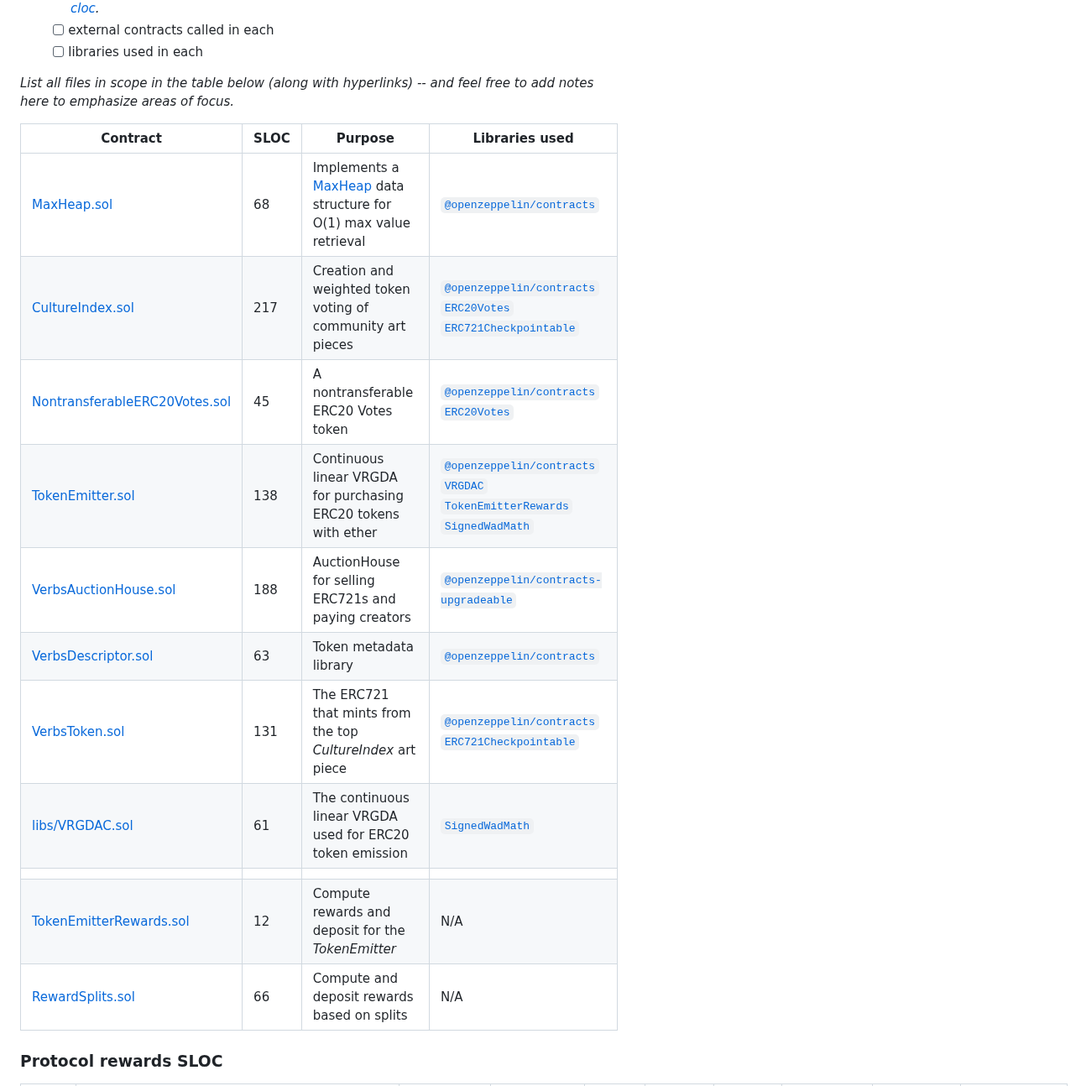
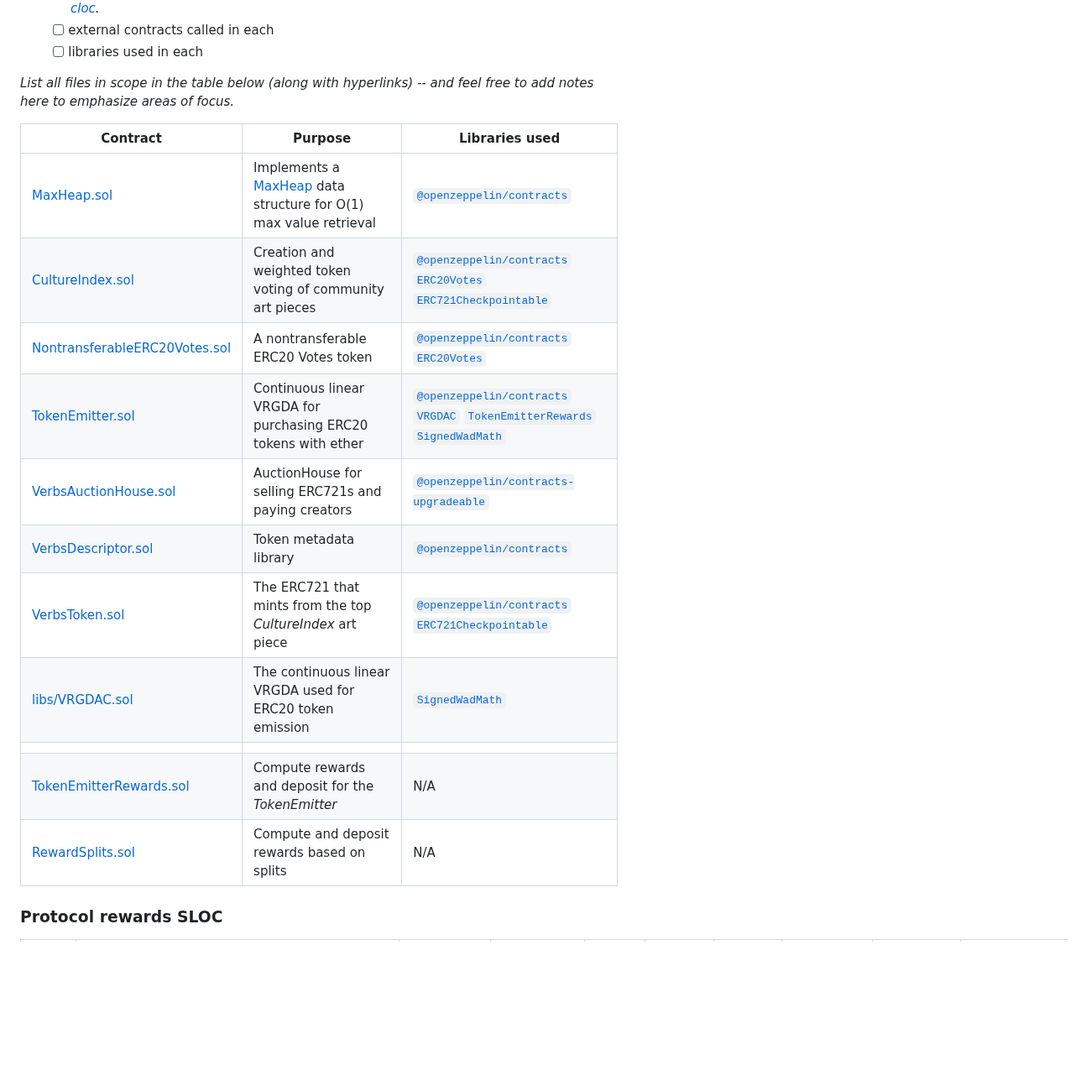
Before and after one commit to code-423n4/2023-12-revolutionprotocol, a Markdown page: README.md, the part around the change. Shown at 84% size. GitHub-like rendering; blank space fills up the shorter version.

```diff
--- a/README.md
+++ b/README.md
@@ -136,19 +136,19 @@ You can read more about the implementation on [Paradigm's site](https://www.para
 
 *List all files in scope in the table below (along with hyperlinks) -- and feel free to add notes here to emphasize areas of focus.*
 
-| Contract | SLOC | Purpose | Libraries used |
-| ----------- | ----------- | ----------- | ----------- |
-| [MaxHeap.sol](https://github.com/code-423n4/2023-12-revolutionprotocol/blob/main/packages/revolution-contracts/src/MaxHeap.sol) | 68 | Implements a [MaxHeap](https://www.geeksforgeeks.org/introduction-to-max-heap-data-structure/) data structure for O(1) max value retrieval | [`@openzeppelin/contracts`](https://openzeppelin.com/contracts/) |
-| [CultureIndex.sol](https://github.com/code-423n4/2023-12-revolutionprotocol/blob/main/packages/revolution-contracts/src/CultureIndex.sol) | 217 | Creation and weighted token voting of community art pieces | [`@openzeppelin/contracts`](https://openzeppelin.com/contracts/) [`ERC20Votes`](https://github.com/code-423n4/2023-12-revolutionprotocol/blob/main/packages/revolution-contracts/src/base/erc20/ERC20Votes.sol) [`ERC721Checkpointable`](https://github.com/code-423n4/2023-12-revolutionprotocol/blob/main/packages/revolution-contracts/src/base/ERC721Checkpointable.sol) |
-| [NontransferableERC20Votes.sol](https://github.com/code-423n4/2023-12-revolutionprotocol/blob/main/packages/revolution-contracts/src/NontransferableERC20Votes.sol) | 45 | A nontransferable ERC20 Votes token | [`@openzeppelin/contracts`](https://openzeppelin.com/contracts/) [`ERC20Votes`](https://github.com/code-423n4/2023-12-revolutionprotocol/blob/main/packages/revolution-contracts/src/base/erc20/ERC20Votes.sol) |
-| [TokenEmitter.sol](https://github.com/code-423n4/2023-12-revolutionprotocol/blob/main/packages/revolution-contracts/src/TokenEmitter.sol) | 138 | Continuous linear VRGDA for purchasing ERC20 tokens with ether | [`@openzeppelin/contracts`](https://openzeppelin.com/contracts/) [`VRGDAC`](https://github.com/code-423n4/2023-12-revolutionprotocol/blob/main/packages/revolution-contracts/src/libs/VRGDAC.sol) [`TokenEmitterRewards`](https://github.com/code-423n4/2023-12-revolutionprotocol/blob/main/packages/protocol-rewards/src/abstract/TokenEmitter/TokenEmitterRewards.sol) [`SignedWadMath`](https://github.com/transmissions11/solmate/blob/main/src/utils/SignedWadMath.sol)  |
-| [VerbsAuctionHouse.sol](https://github.com/code-423n4/2023-12-revolutionprotocol/blob/main/packages/revolution-contracts/src/VerbsAuctionHouse.sol) | 188 | AuctionHouse for selling ERC721s and paying creators | [`@openzeppelin/contracts-upgradeable`](https://openzeppelin.com/contracts/)|
-| [VerbsDescriptor.sol](https://github.com/code-423n4/2023-12-revolutionprotocol/blob/main/packages/revolution-contracts/src/VerbsDescriptor.sol) | 63 | Token metadata library | [`@openzeppelin/contracts`](https://openzeppelin.com/contracts/) |
-| [VerbsToken.sol](https://github.com/code-423n4/2023-12-revolutionprotocol/blob/main/packages/revolution-contracts/src/VerbsToken.sol) | 131 | The ERC721 that mints from the top *CultureIndex* art piece | [`@openzeppelin/contracts`](https://openzeppelin.com/contracts/) [`ERC721Checkpointable`](https://github.com/code-423n4/2023-12-revolutionprotocol/blob/main/packages/revolution-contracts/src/base/ERC721Checkpointable.sol) |
-| [libs/VRGDAC.sol](https://github.com/code-423n4/2023-12-revolutionprotocol/blob/main/packages/revolution-contracts/src/libs/VRGDAC.sol) | 61 | The continuous linear VRGDA used for ERC20 token emission | [`SignedWadMath`](https://github.com/transmissions11/solmate/blob/main/src/utils/SignedWadMath.sol) ||
+| Contract | Purpose | Libraries used |
+| ----------- | ----------- | ----------- |
+| [MaxHeap.sol](https://github.com/code-423n4/2023-12-revolutionprotocol/blob/main/packages/revolution-contracts/src/MaxHeap.sol) | Implements a [MaxHeap](https://www.geeksforgeeks.org/introduction-to-max-heap-data-structure/) data structure for O(1) max value retrieval | [`@openzeppelin/contracts`](https://openzeppelin.com/contracts/) |
+| [CultureIndex.sol](https://github.com/code-423n4/2023-12-revolutionprotocol/blob/main/packages/revolution-contracts/src/CultureIndex.sol) | Creation and weighted token voting of community art pieces | [`@openzeppelin/contracts`](https://openzeppelin.com/contracts/) [`ERC20Votes`](https://github.com/code-423n4/2023-12-revolutionprotocol/blob/main/packages/revolution-contracts/src/base/erc20/ERC20Votes.sol) [`ERC721Checkpointable`](https://github.com/code-423n4/2023-12-revolutionprotocol/blob/main/packages/revolution-contracts/src/base/ERC721Checkpointable.sol) |
+| [NontransferableERC20Votes.sol](https://github.com/code-423n4/2023-12-revolutionprotocol/blob/main/packages/revolution-contracts/src/NontransferableERC20Votes.sol) | A nontransferable ERC20 Votes token | [`@openzeppelin/contracts`](https://openzeppelin.com/contracts/) [`ERC20Votes`](https://github.com/code-423n4/2023-12-revolutionprotocol/blob/main/packages/revolution-contracts/src/base/erc20/ERC20Votes.sol) |
+| [TokenEmitter.sol](https://github.com/code-423n4/2023-12-revolutionprotocol/blob/main/packages/revolution-contracts/src/TokenEmitter.sol) | Continuous linear VRGDA for purchasing ERC20 tokens with ether | [`@openzeppelin/contracts`](https://openzeppelin.com/contracts/) [`VRGDAC`](https://github.com/code-423n4/2023-12-revolutionprotocol/blob/main/packages/revolution-contracts/src/libs/VRGDAC.sol) [`TokenEmitterRewards`](https://github.com/code-423n4/2023-12-revolutionprotocol/blob/main/packages/protocol-rewards/src/abstract/TokenEmitter/TokenEmitterRewards.sol) [`SignedWadMath`](https://github.com/transmissions11/solmate/blob/main/src/utils/SignedWadMath.sol)  |
+| [VerbsAuctionHouse.sol](https://github.com/code-423n4/2023-12-revolutionprotocol/blob/main/packages/revolution-contracts/src/VerbsAuctionHouse.sol) | AuctionHouse for selling ERC721s and paying creators | [`@openzeppelin/contracts-upgradeable`](https://openzeppelin.com/contracts/)|
+| [VerbsDescriptor.sol](https://github.com/code-423n4/2023-12-revolutionprotocol/blob/main/packages/revolution-contracts/src/VerbsDescriptor.sol) | Token metadata library | [`@openzeppelin/contracts`](https://openzeppelin.com/contracts/) |
+| [VerbsToken.sol](https://github.com/code-423n4/2023-12-revolutionprotocol/blob/main/packages/revolution-contracts/src/VerbsToken.sol) | The ERC721 that mints from the top *CultureIndex* art piece | [`@openzeppelin/contracts`](https://openzeppelin.com/contracts/) [`ERC721Checkpointable`](https://github.com/code-423n4/2023-12-revolutionprotocol/blob/main/packages/revolution-contracts/src/base/ERC721Checkpointable.sol) |
+| [libs/VRGDAC.sol](https://github.com/code-423n4/2023-12-revolutionprotocol/blob/main/packages/revolution-contracts/src/libs/VRGDAC.sol) | The continuous linear VRGDA used for ERC20 token emission | [`SignedWadMath`](https://github.com/transmissions11/solmate/blob/main/src/utils/SignedWadMath.sol) ||
 ||
-| [TokenEmitterRewards.sol](https://github.com/code-423n4/2023-12-revolutionprotocol/blob/main/packages/protocol-rewards/src/abstract/TokenEmitter/TokenEmitterRewards.sol) | 12 | Compute rewards and deposit for the *TokenEmitter* | N/A |
-| [RewardSplits.sol](https://github.com/code-423n4/2023-12-revolutionprotocol/blob/main/packages/protocol-rewards/src/abstract/RewardSplits.sol) | 66 | Compute and deposit rewards based on splits | N/A |
+| [TokenEmitterRewards.sol](https://github.com/code-423n4/2023-12-revolutionprotocol/blob/main/packages/protocol-rewards/src/abstract/TokenEmitter/TokenEmitterRewards.sol) | Compute rewards and deposit for the *TokenEmitter* | N/A |
+| [RewardSplits.sol](https://github.com/code-423n4/2023-12-revolutionprotocol/blob/main/packages/protocol-rewards/src/abstract/RewardSplits.sol) | Compute and deposit rewards based on splits | N/A |
 
 ### Protocol rewards SLOC
 | Type | File   | Logic Contracts | Interfaces | Lines | nLines | nSLOC | Comment Lines | Complex. Score | Capabilities |
```
